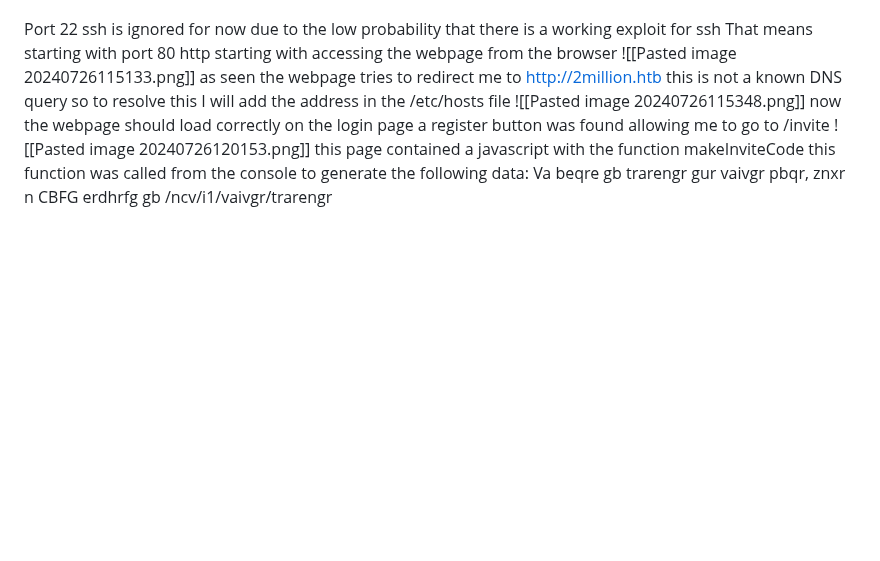
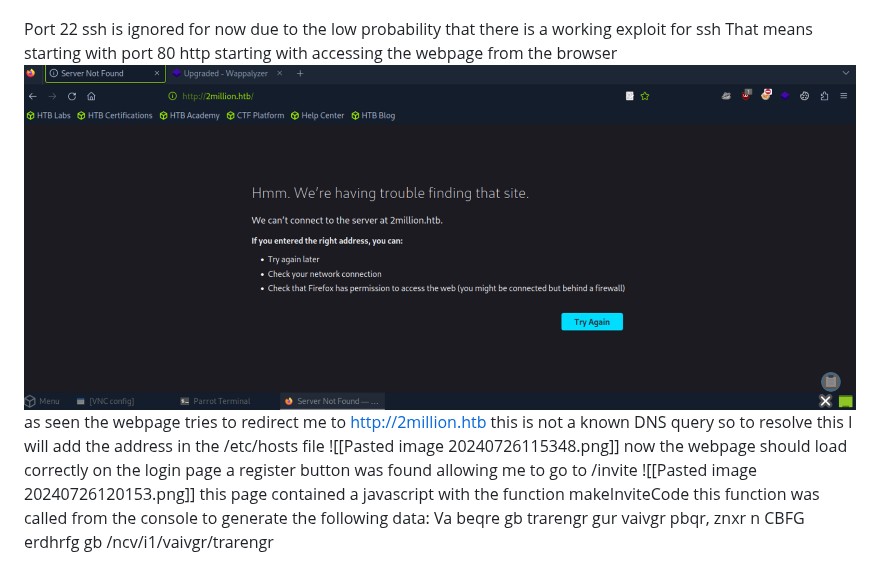
Before and after one commit to 1r0ns1d3/1r0ns1d3.github.io, a Markdown page: write-ups/TwoMilion hack The Box.md, the part around the change. Drawn GitHub-style; blank space fills up the shorter version.

Commit message:
Update TwoMilion hack The Box.md
attemempt to embed image

```diff
--- a/write-ups/TwoMilion hack The Box.md
+++ b/write-ups/TwoMilion hack The Box.md
@@ -112,7 +112,7 @@ Nmap done: 1 IP address (1 host up) scanned in 97.97 seconds
 
 Port 22 ssh is ignored for now due to the low probability that there is a working exploit for ssh
 That means starting with port 80 http starting with accessing the webpage from the browser
-![[Pasted image 20240726115133.png]]
+<img src="Pasted%20image%2020240726115133.png">
 as seen the webpage tries to redirect me to http://2million.htb this is not a known DNS query so to resolve this I will add the address in the /etc/hosts file
 ![[Pasted image 20240726115348.png]]
 now the webpage should load correctly
```
